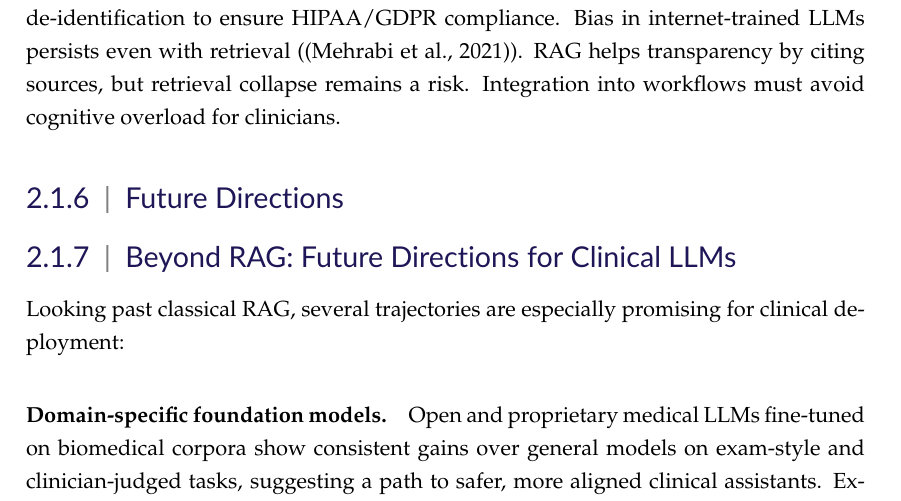
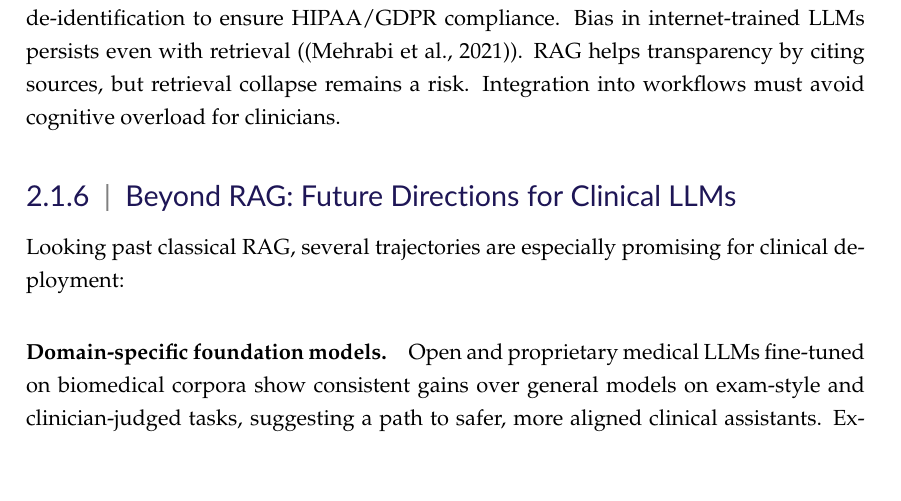
Before and after one commit to DevNick21/Clinical_RAG_chat_bot, a LaTeX thesis (report/dissertation_main.tex, which reads report/chap2_lit_review/background_and_lit_overview_main.tex): part of page 28 of 69, cut so that both start at the same text, the shorter picture padded with empty space. Compiled offline with pdfLaTeX.

Commit message:
report writing

```diff
--- a/report/chap2_lit_review/background_and_lit_overview_main.tex
+++ b/report/chap2_lit_review/background_and_lit_overview_main.tex
@@ -51,8 +51,6 @@ Most datasets are English-only, limiting multilingual evaluation. This bias rest
 
 Healthcare RAG systems face risks: hallucinations, privacy breaches, bias, and lack of transparency. Patient-sensitive datasets (e.g., MIMIC-IV, \citep{johnson2023mimiciv}) require de-identification to ensure HIPAA/GDPR compliance. Bias in internet-trained LLMs persists even with retrieval (\citep{mehrabi2021survey}). RAG helps transparency by citing sources, but retrieval collapse remains a risk. Integration into workflows must avoid cognitive overload for clinicians.
 
-\subsection{Future Directions}
-
 \subsection{Beyond RAG: Future Directions for Clinical LLMs}
 
 Looking past classical RAG, several trajectories are especially promising for clinical deployment:
```
